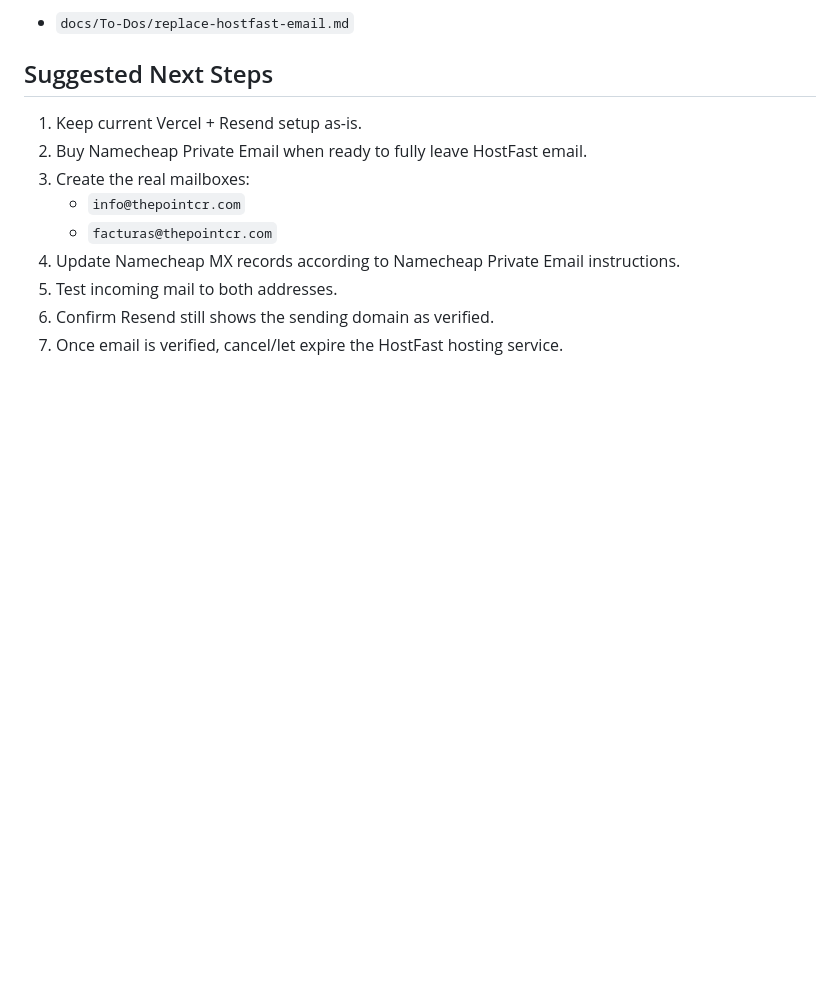
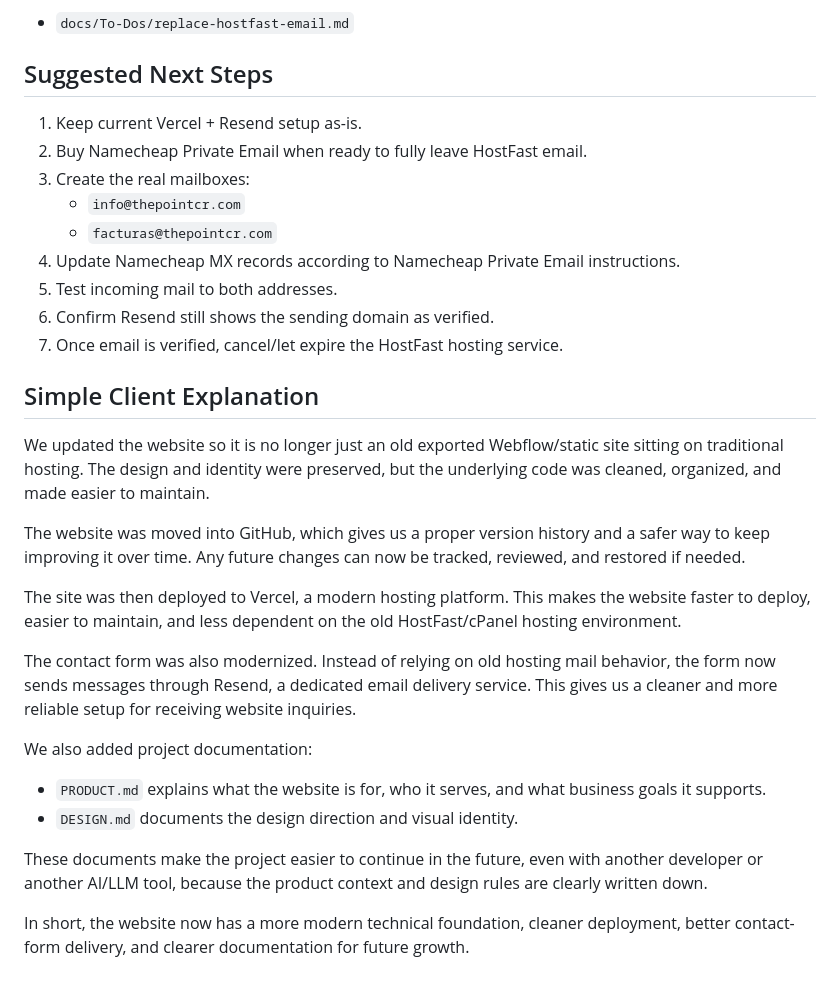
Before and after one commit to marcosjsendra/thepointcr, a Markdown page: docs/progress.md, the part around the change. Rendered like a GitHub page; blank space fills up the shorter version.

Commit message:
Add client-facing progress summary

```diff
--- a/docs/progress.md
+++ b/docs/progress.md
@@ -165,3 +165,22 @@ More detail is documented in:
 5. Test incoming mail to both addresses.
 6. Confirm Resend still shows the sending domain as verified.
 7. Once email is verified, cancel/let expire the HostFast hosting service.
+
+## Simple Client Explanation
+
+We updated the website so it is no longer just an old exported Webflow/static site sitting on traditional hosting. The design and identity were preserved, but the underlying code was cleaned, organized, and made easier to maintain.
+
+The website was moved into GitHub, which gives us a proper version history and a safer way to keep improving it over time. Any future changes can now be tracked, reviewed, and restored if needed.
+
+The site was then deployed to Vercel, a modern hosting platform. This makes the website faster to deploy, easier to maintain, and less dependent on the old HostFast/cPanel hosting environment.
+
+The contact form was also modernized. Instead of relying on old hosting mail behavior, the form now sends messages through Resend, a dedicated email delivery service. This gives us a cleaner and more reliable setup for receiving website inquiries.
+
+We also added project documentation:
+
+- `PRODUCT.md` explains what the website is for, who it serves, and what business goals it supports.
+- `DESIGN.md` documents the design direction and visual identity.
+
+These documents make the project easier to continue in the future, even with another developer or another AI/LLM tool, because the product context and design rules are clearly written down.
+
+In short, the website now has a more modern technical foundation, cleaner deployment, better contact-form delivery, and clearer documentation for future growth.
```
